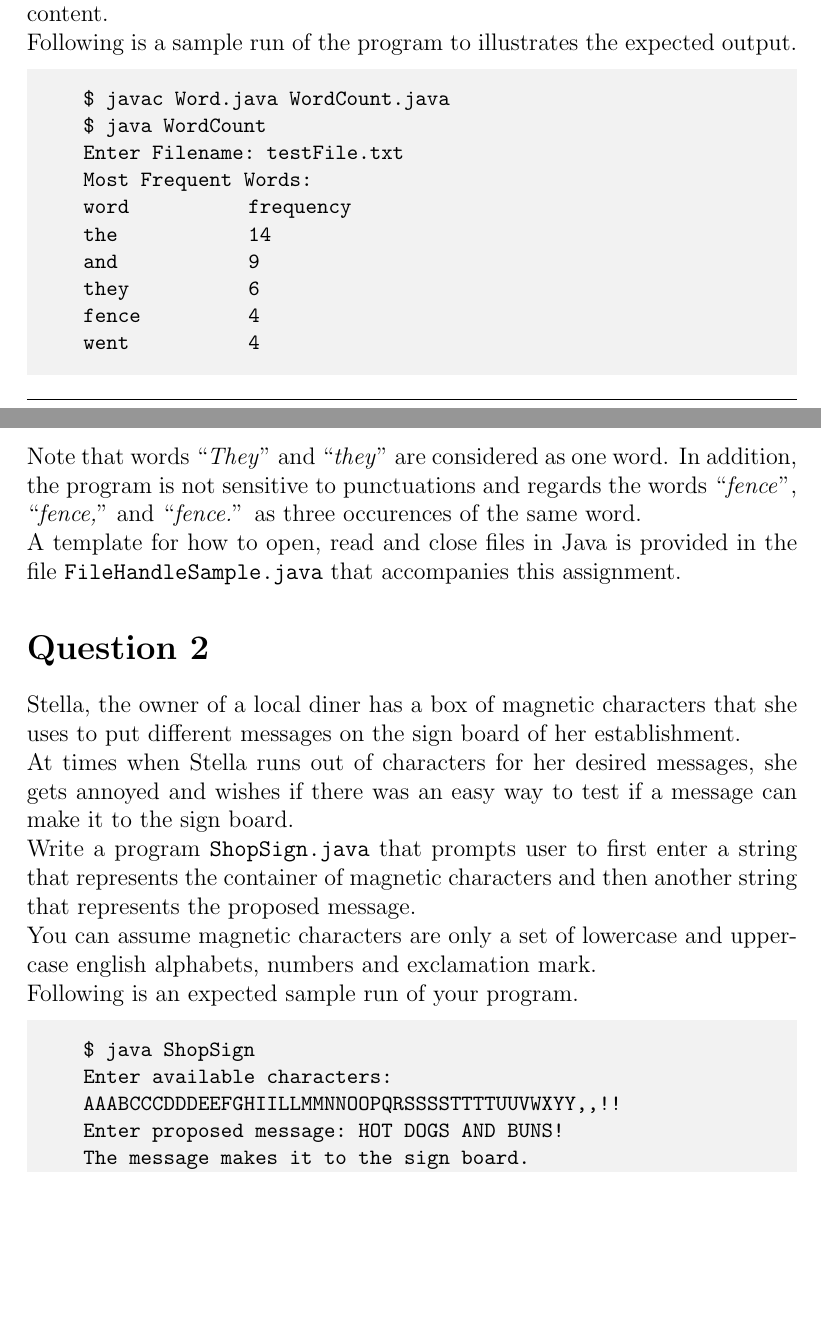
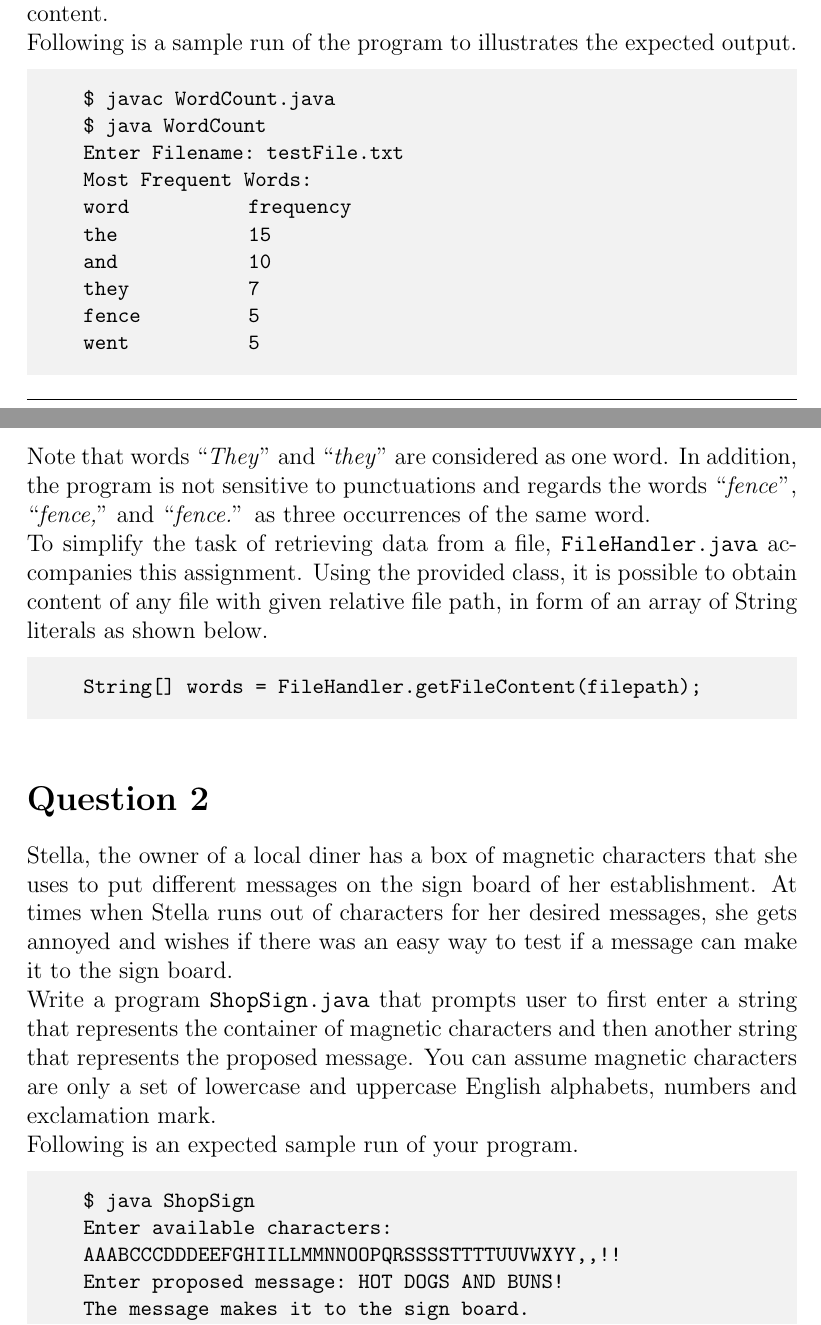
Before and after one commit to ghorbanzade/UMB-CS114-2015F, a LaTeX problem sheet (assignments/hw05/assignment/hw05.tex, which reads assignments/hw05/assignment/content.tex): two parts of pages 1 and 2 of 5, joined at a grey line, cut so that both start at the same text, the shorter picture padded with empty space. Compiled offline with pdfLaTeX.

Commit message:
minor corrections to assignment 5 problem definitions

```diff
--- a/assignments/hw05/assignment/content.tex
+++ b/assignments/hw05/assignment/content.tex
@@ -19,37 +19,47 @@ Your program should prompt user for a filename and - assuming that a file with s
 Following is a sample run of the program to illustrates the expected output.
 
 \begin{terminal}
-$ javac Word.java WordCount.java
+$ javac WordCount.java
 $ java WordCount
 Enter Filename: testFile.txt
 Most Frequent Words:
 word            frequency
-the             14
-and             9
-they            6
-fence           4
-went            4
+the             15
+and             10
+they            7
+fence           5
+went            5
 \end{terminal}
 
 Where content of the file \texttt{testFile.txt} is shown below.
 
 \begin{displayquote}
-Through the fence, between the curling flower spaces, I could see them hitting. They were coming toward where the flag was and I went along the fence. Luster was hunting in the grass by the flower tree. They took the flag out, and they were hitting. Then they put the flag back and they went to the table, and he hit and the other hit. Then they went on, and I went along the fence. Luster came away from the flower tree and we went along the fence and they stopped and we stopped and I looked through the fence while Luster was hunting in the grass.
+Through the fence, between the curling flower spaces, I could see them hitting.
+They were coming toward where the flag was and I went along the fence.
+Luster was hunting in the grass by the flower tree.
+They took the flag out, and they were hitting.
+Then they put the flag back and they went to the table, and he hit and the other hit.
+Then they went on, and I went along the fence.
+Luster came away from the flower tree and we went along the fence and they stopped and we stopped and I looked through the fence while Luster was hunting in the grass.
 \end{displayquote}
 
-Note that words ``\textit{They}'' and ``\textit{they}'' are considered as one word. In addition, the program is not sensitive to punctuations and regards the words   ``\textit{fence}'', ``\textit{fence,}'' and ``\textit{fence.}'' as three occurences of the same word.
+Note that words ``\textit{They}'' and ``\textit{they}'' are considered as one word.
+In addition, the program is not sensitive to punctuations and regards the words ``\textit{fence}'', ``\textit{fence,}'' and ``\textit{fence.}'' as three occurrences of the same word.
 
-A template for how to open, read and close files in Java is provided in the file \texttt{FileHandleSample.java} that accompanies this assignment.
+To simplify the task of retrieving data from a file, \texttt{FileHandler.java} accompanies this assignment.
+Using the provided class, it is possible to obtain content of any file with given relative file path, in form of an array of String literals as shown below.
+
+\begin{terminal}
+String[] words = FileHandler.getFileContent(filepath);
+\end{terminal}
 
 \section*{Question 2}
 
 Stella, the owner of a local diner has a box of magnetic characters that she uses to put different messages on the sign board of her establishment.
-
 At times when Stella runs out of characters for her desired messages, she gets annoyed and wishes if there was an easy way to test if a message can make it to the sign board.
 
 Write a program \texttt{ShopSign.java} that prompts user to first enter a string that represents the container of magnetic characters and then another string that represents the proposed message.
-
-You can assume magnetic characters are only a set of lowercase and uppercase english alphabets, numbers and exclamation mark.
+You can assume magnetic characters are only a set of lowercase and uppercase English alphabets, numbers and exclamation mark.
 
 Following is an expected sample run of your program.
 
```
Also changed, not shown: src/main/md/hw05.md (+11 -8 lines), assignments/hw05/assignment/content.tex (9 more changed lines).
